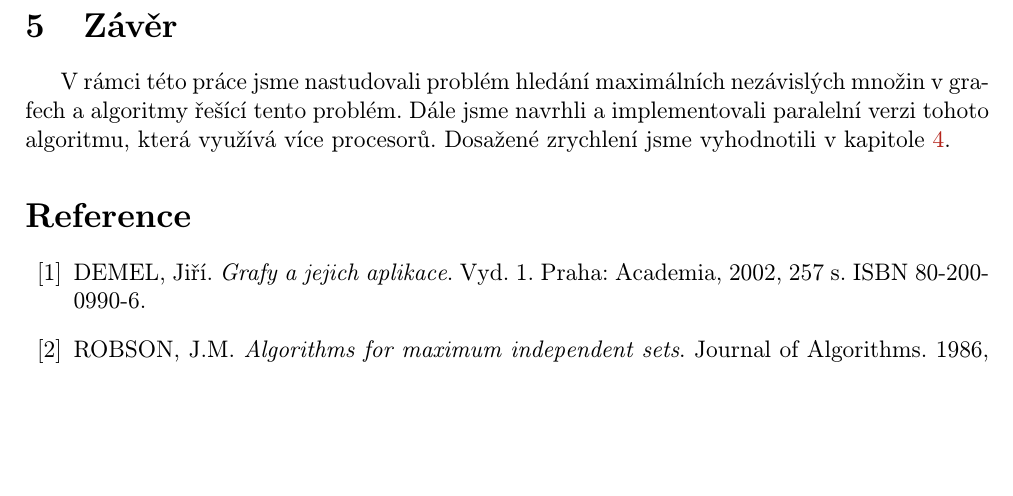
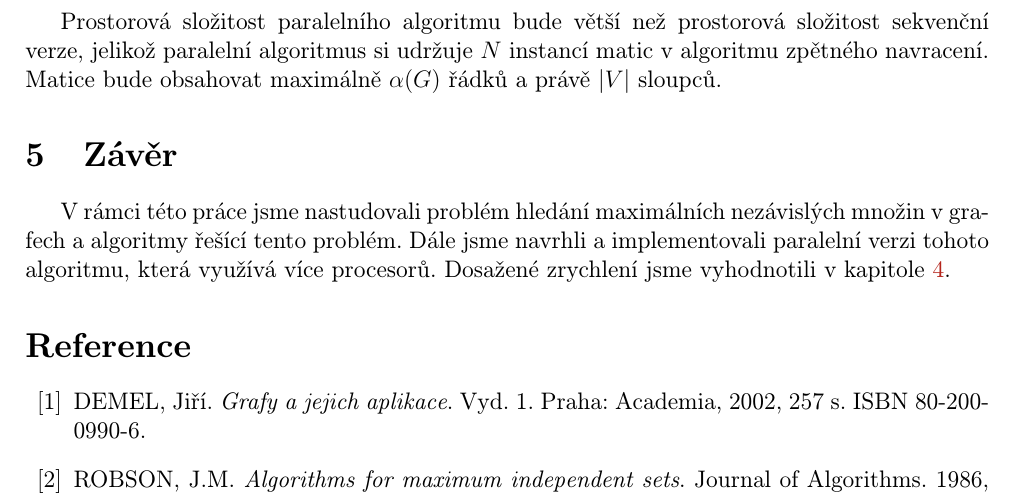
Before and after one commit to mimunzar/parallel_independent_sets, a LaTeX document (doc/gal.tex): part of page 6 of 9 before the commit and part of page 6 of 10 after it, cut at the place of the change, the shorter picture padded with empty space. Compiled offline with pdfLaTeX.

Commit message:
Final version of the doc

```diff
--- a/doc/gal.tex
+++ b/doc/gal.tex
@@ -210,6 +210,8 @@ Ovšem jak si lze z~grafů všimnout, tak s~narůstajícím počtem vrcholů se
 
 Kvůli tomuto problému jsme také experimentovali s~tím, že se maximální nezávislé množiny nebudou ukládat do paměti, ale rovnou vypisovat. S~tímto přístupem jsme ovšem dosahovali ještě horších výsledků, jelikož program trávil podstatně delší čas v~kritické sekci výpisu výsledku a~tímto byla paralelní verze programu velmi zpomalena.
 
+Prostorová složitost paralelního algoritmu bude větší než prostorová složitost sekvenční verze, jelikož paralelní algoritmus si udržuje $N$ instancí matic v algoritmu zpětného navracení. Matice bude obsahovat maximálně $\alpha(G)$ řádků a právě $|V|$ sloupců.
+
 \section{Závěr}
 V~rámci této práce jsme nastudovali problém hledání maximálních nezávislých množin v~grafech a~algoritmy řešící tento problém. Dále jsme navrhli a~implementovali paralelní verzi tohoto algoritmu, která využívá více procesorů. Dosažené zrychlení jsme vyhodnotili v~kapitole~\ref{sec:Evaluation}.
 
```
Also changed, not shown: doc/gal.pdf, doc/gal.tex (2 more changed lines).
